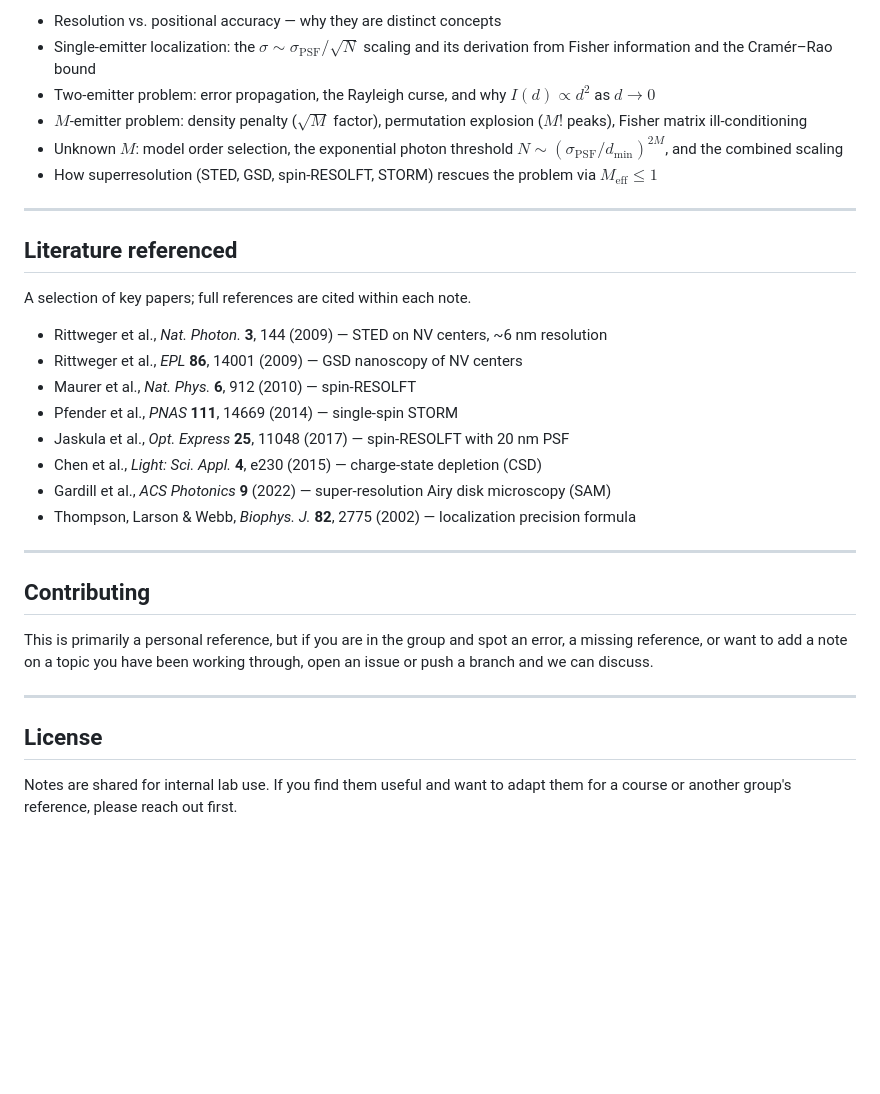
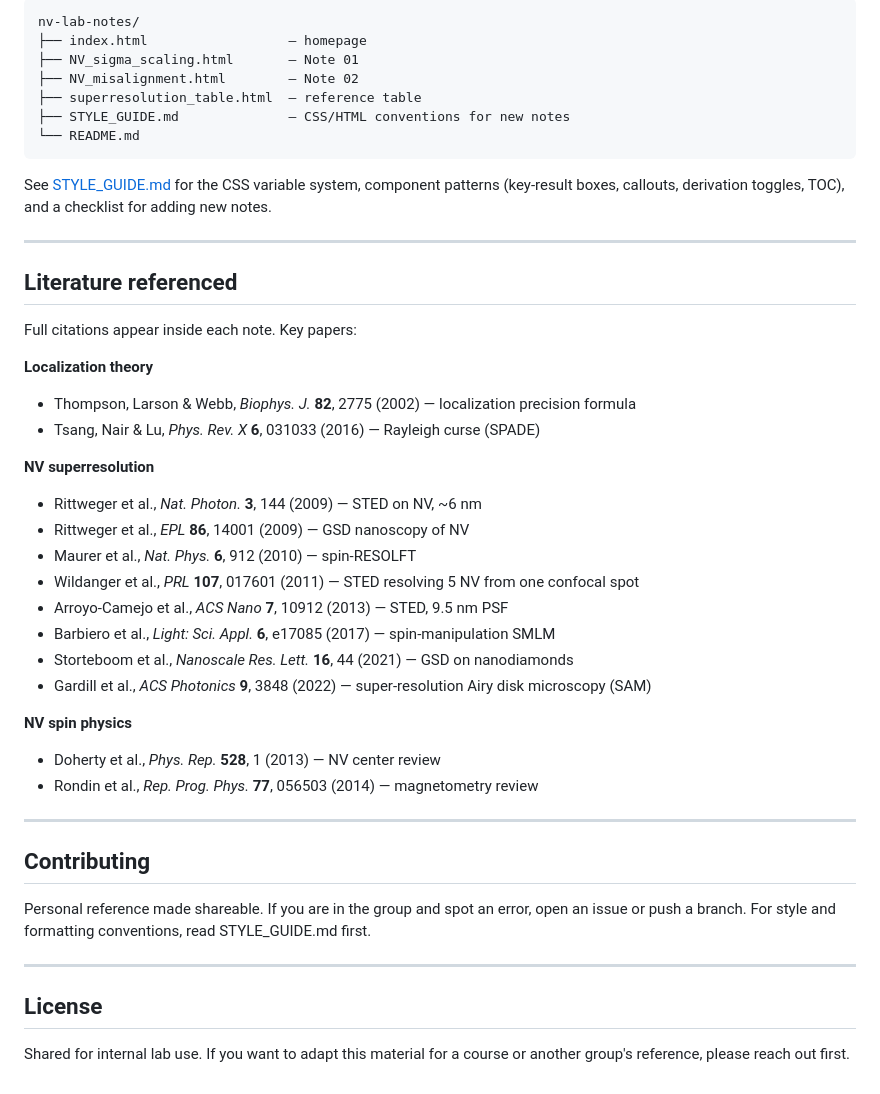
Before and after one commit to yyhhpp1/nv-lab-notes, a Markdown page: README.md, the part around one of its changes. Drawn GitHub-style; blank space fills up the shorter version.

````diff
--- a/README.md
+++ b/README.md
@@ -48,37 +74,51 @@ installation). All packages used are part of the standard distribution.
 
-- Resolution vs. positional accuracy — why they are distinct concepts
-- Single-emitter localization: the $\sigma \sim \sigma_\mathrm{PSF}/\sqrt{N}$ scaling and its derivation from Fisher information and the Cramér–Rao bound
-- Two-emitter problem: error propagation, the Rayleigh curse, and why $I(d) \propto d^2$ as $d \to 0$
-- $M$-emitter problem: density penalty ($\sqrt{M}$ factor), permutation explosion ($M!$ peaks), Fisher matrix ill-conditioning
-- Unknown $M$: model order selection, the exponential photon threshold $N \sim (\sigma_\mathrm{PSF}/d_\mathrm{min})^{2M}$, and the combined scaling
-- How superresolution (STED, GSD, spin-RESOLFT, STORM) rescues the problem via $M_\mathrm{eff} \leq 1$
+```
+nv-lab-notes/
+├── index.html                  — homepage
+├── NV_sigma_scaling.html       — Note 01
+├── NV_misalignment.html        — Note 02
+├── superresolution_table.html  — reference table
+├── STYLE_GUIDE.md              — CSS/HTML conventions for new notes
+└── README.md
+```
+
+See [STYLE_GUIDE.md](STYLE_GUIDE.md) for the CSS variable system, component patterns
+(key-result boxes, callouts, derivation toggles, TOC), and a checklist for adding new notes.
 
 ---
 
 ## Literature referenced
 
-A selection of key papers; full references are cited within each note.
+Full citations appear inside each note. Key papers:
 
-- Rittweger et al., *Nat. Photon.* **3**, 144 (2009) — STED on NV centers, ~6 nm resolution
-- Rittweger et al., *EPL* **86**, 14001 (2009) — GSD nanoscopy of NV centers
+**Localization theory**
+- Thompson, Larson & Webb, *Biophys. J.* **82**, 2775 (2002) — localization precision formula
+- Tsang, Nair & Lu, *Phys. Rev. X* **6**, 031033 (2016) — Rayleigh curse (SPADE)
+
+**NV superresolution**
+- Rittweger et al., *Nat. Photon.* **3**, 144 (2009) — STED on NV, ~6 nm
+- Rittweger et al., *EPL* **86**, 14001 (2009) — GSD nanoscopy of NV
 - Maurer et al., *Nat. Phys.* **6**, 912 (2010) — spin-RESOLFT
-- Pfender et al., *PNAS* **111**, 14669 (2014) — single-spin STORM
-- Jaskula et al., *Opt. Express* **25**, 11048 (2017) — spin-RESOLFT with 20 nm PSF
-- Chen et al., *Light: Sci. Appl.* **4**, e230 (2015) — charge-state depletion (CSD)
-- Gardill et al., *ACS Photonics* **9** (2022) — super-resolution Airy disk microscopy (SAM)
-- Thompson, Larson & Webb, *Biophys. J.* **82**, 2775 (2002) — localization precision formula
+- Wildanger et al., *PRL* **107**, 017601 (2011) — STED resolving 5 NV from one confocal spot
+- Arroyo-Camejo et al., *ACS Nano* **7**, 10912 (2013) — STED, 9.5 nm PSF
+- Barbiero et al., *Light: Sci. Appl.* **6**, e17085 (2017) — spin-manipulation SMLM
+- Storteboom et al., *Nanoscale Res. Lett.* **16**, 44 (2021) — GSD on nanodiamonds
+- Gardill et al., *ACS Photonics* **9**, 3848 (2022) — super-resolution Airy disk microscopy (SAM)
+
+**NV spin physics**
+- Doherty et al., *Phys. Rep.* **528**, 1 (2013) — NV center review
+- Rondin et al., *Rep. Prog. Phys.* **77**, 056503 (2014) — magnetometry review
 
 ---
 
 ## Contributing
 
-This is primarily a personal reference, but if you are in the group and spot an error,
-a missing reference, or want to add a note on a topic you have been working through,
-open an issue or push a branch and we can discuss.
+Personal reference made shareable. If you are in the group and spot an error, open an issue
+or push a branch. For style and formatting conventions, read STYLE_GUIDE.md first.
 
 ---
 
 ## License
 
-Notes are shared for internal lab use. If you find them useful and want to adapt them
-for a course or another group's reference, please reach out first.
+Shared for internal lab use. If you want to adapt this material for a course or another
+group's reference, please reach out first.
````
Also changed, not shown: other parts of README.md (+46 -20 lines).
